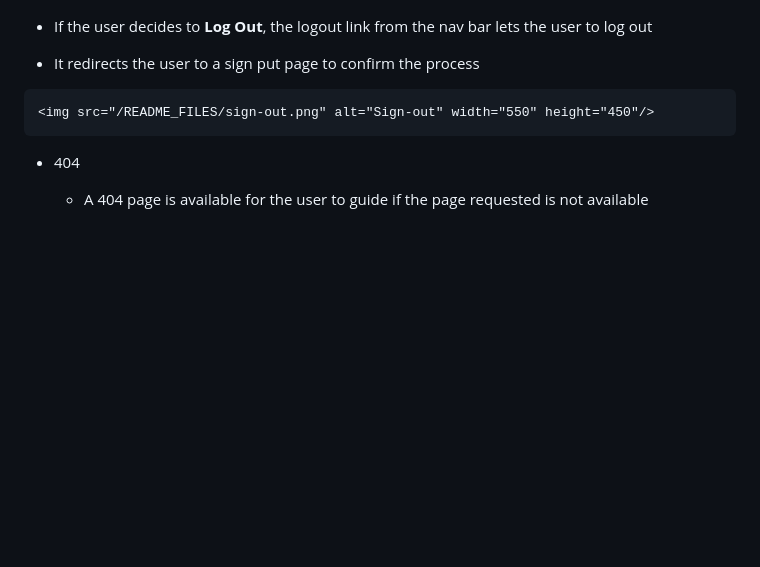
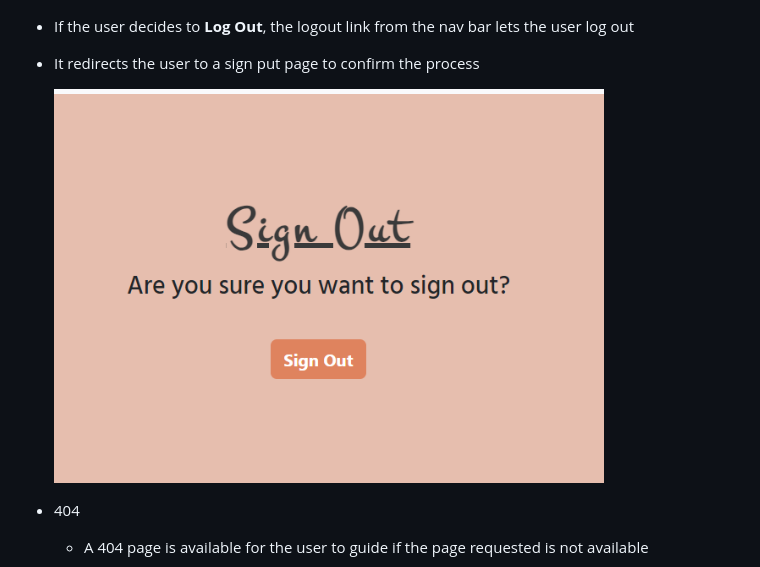
Before and after one commit to Sadaf-Tariq/pp4-desi-recipe-blog, a Markdown page: README.md, the part around the change. Rendered like a GitHub page; blank space fills up the shorter version.

Commit message:
fix sign out image error

```diff
--- a/README.md
+++ b/README.md
@@ -305,11 +305,11 @@ I used [DrawSQL](https://drawsql.app/) to draw and visualize the database schema
 
     <img src="/README_FILES/sign-up.png" alt="Sign-Up" width="550" height="450"/>
 
-   * If the user decides to **Log Out**, the logout link from the nav bar lets the user to log out
+   * If the user decides to **Log Out**, the logout link from the nav bar lets the user log out
 
    * It redirects the user to a sign put page to confirm the process
 
-    <img src="/README_FILES/sign-out.png" alt="Sign-out" width="550" height="450"/>
+     <img src="/README_FILES/sign-out.png" alt="Sign-out" width="550" height="450"/>
 
 * 404
 
```
